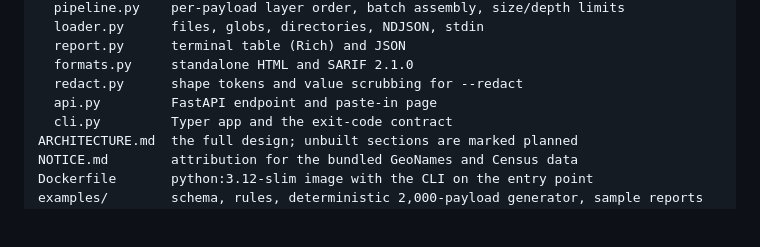
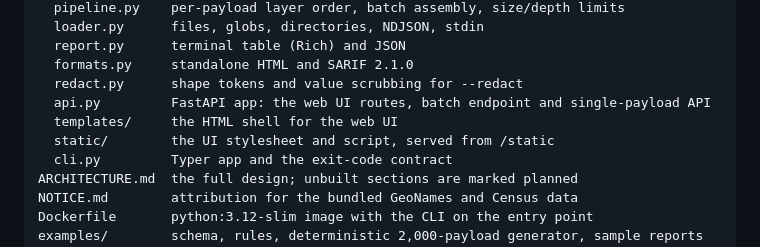
Before and after one commit to sanseryf/assay, a Markdown page: README.md, the part around one of its changes. Drawn GitHub-style; blank space fills up the shorter version.

```diff
--- a/README.md
+++ b/README.md
@@ -476,7 +485,9 @@ src/assay/
   report.py      terminal table (Rich) and JSON
   formats.py     standalone HTML and SARIF 2.1.0
   redact.py      shape tokens and value scrubbing for --redact
-  api.py         FastAPI endpoint and paste-in page
+  api.py         FastAPI app: the web UI routes, batch endpoint and single-payload API
+  templates/     the HTML shell for the web UI
+  static/        the UI stylesheet and script, served from /static
   cli.py         Typer app and the exit-code contract
 ARCHITECTURE.md  the full design; unbuilt sections are marked planned
 NOTICE.md        attribution for the bundled GeoNames and Census data
```
Also changed, not shown: other parts of README.md (+17 -8 lines), ARCHITECTURE.md (+6 -4 lines), CHANGELOG.md (+21 -0 lines), docs/ui.png (added).
